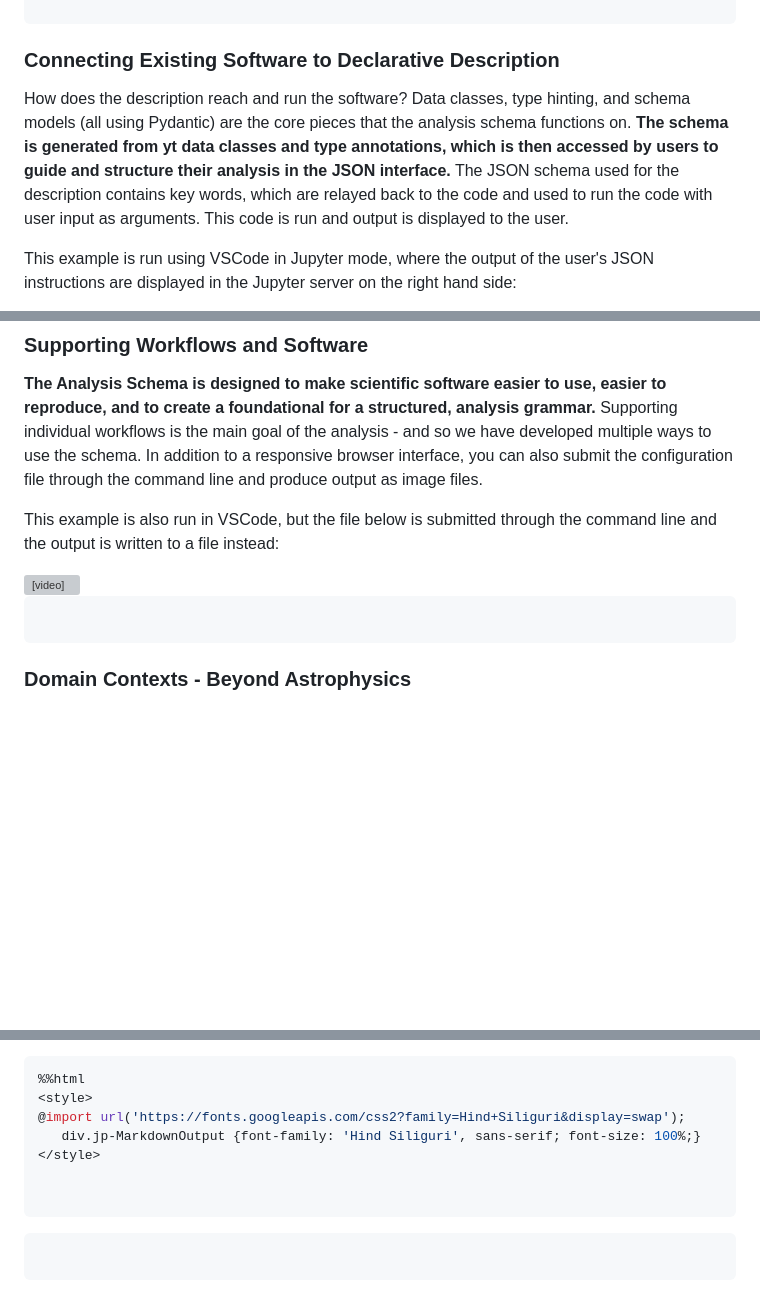
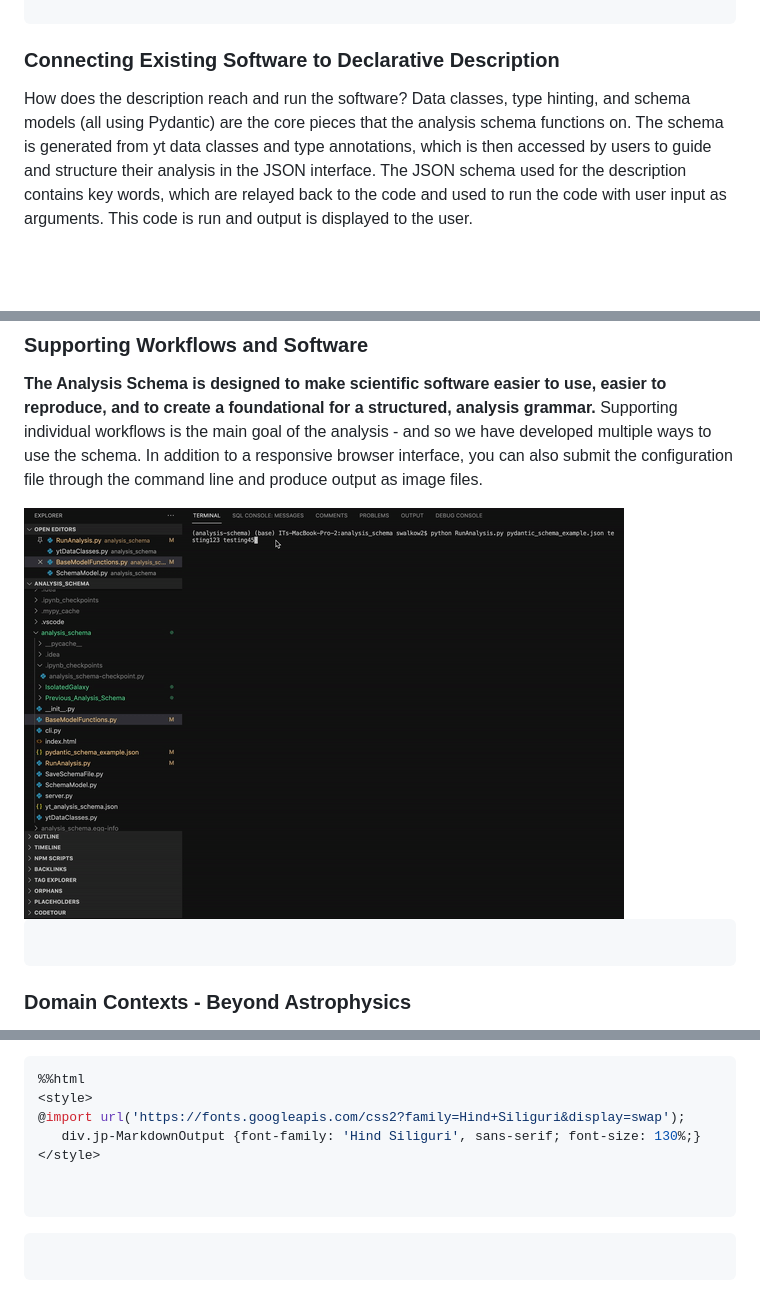
Before and after one commit to samwalkow/2021-scipy-poster-ScientificWorkflowDescription, a Markdown page: ScientificWorkflowDescription_SciPy2021.md, 3 parts joined by grey strips. Drawn GitHub-style; blank space fills up the shorter version; grey boxes are pictures that could not be loaded.

Commit message:
adding columns for images
adding columns for images

````diff
--- a/ScientificWorkflowDescription_SciPy2021.md
+++ b/ScientificWorkflowDescription_SciPy2021.md
@@ -111,8 +131,6 @@ While the description are separate from yt, the mental model behind the data sel
 
 ### Connecting Existing Software to Declarative Description
 
-How does the description reach and run the software? Data classes, type hinting, and schema models (all using Pydantic) are the core pieces that the analysis schema functions on. **The schema is generated from yt data classes and type annotations, which is then accessed by users to guide and structure their analysis in the JSON interface.** The JSON schema used for the description contains key words, which are relayed back to the code and used to run the code with user input as arguments. This code is run and output is displayed to the user.
-
-This example is run using VSCode in Jupyter mode, where the output of the user's JSON instructions are displayed in the Jupyter server on the right hand side:
+How does the description reach and run the software? Data classes, type hinting, and schema models (all using Pydantic) are the core pieces that the analysis schema functions on. The schema is generated from yt data classes and type annotations, which is then accessed by users to guide and structure their analysis in the JSON interface. The JSON schema used for the description contains key words, which are relayed back to the code and used to run the code with user input as arguments. This code is run and output is displayed to the user.
 
 
@@ -127,10 +148,7 @@ This example is run using VSCode in Jupyter mode, where the output of the user's
 
 **The Analysis Schema is designed to make scientific software easier to use, easier to reproduce, and to create a foundational for a structured, analysis grammar.** Supporting individual workflows is the main goal of the analysis - and so we have developed multiple ways to use the schema. In addition to a responsive browser interface, you can also submit the configuration file through the command line and produce output as image files.
 
-This example is also run in VSCode, but the file below is submitted through the command line and the output is written to a file instead:
-<br>
-
-<div align="middle"> <video controls src="images/AnalysisSchemaCL.mov" height="700"/></div>
+<img src="images/ConfigFile.gif" align="center" width="600"/>
 
 
 ```python
@@ -249,7 +262,7 @@ We would also like to thank the following entities for their support:
 %%html
 <style>
 @import url('https://fonts.googleapis.com/css2?family=Hind+Siliguri&display=swap');
-   div.jp-MarkdownOutput {font-family: 'Hind Siliguri', sans-serif; font-size: 100%;}
+   div.jp-MarkdownOutput {font-family: 'Hind Siliguri', sans-serif; font-size: 130%;}
 </style>
 
 
@@ -258,7 +271,7 @@ We would also like to thank the following entities for their support:
 
 <style>
 @import url('https://fonts.googleapis.com/css2?family=Hind+Siliguri&display=swap');
-   div.jp-MarkdownOutput {font-family: 'Hind Siliguri', sans-serif; font-size: 100%;}
+   div.jp-MarkdownOutput {font-family: 'Hind Siliguri', sans-serif; font-size: 130%;}
 </style>
 
 
````
Also changed, not shown: other parts of ScientificWorkflowDescription_SciPy2021.md (+38 -20 lines), images/weatherradarcopy.png (renamed from images/weatherradar copy.png), 1 other file.
